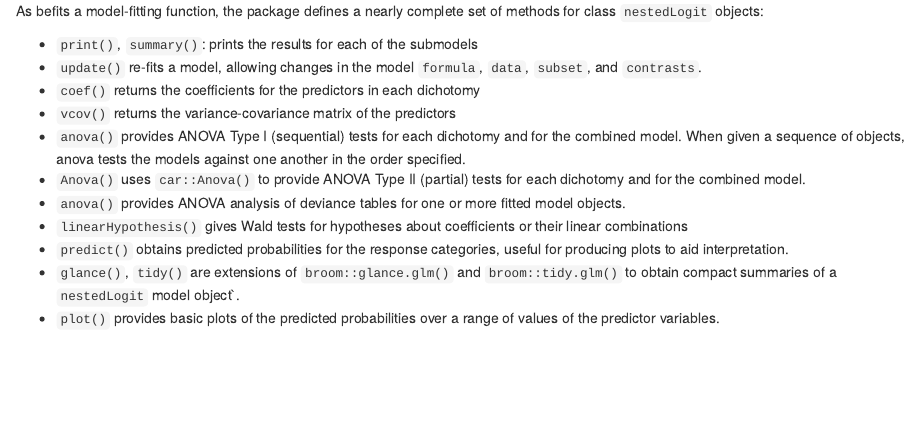
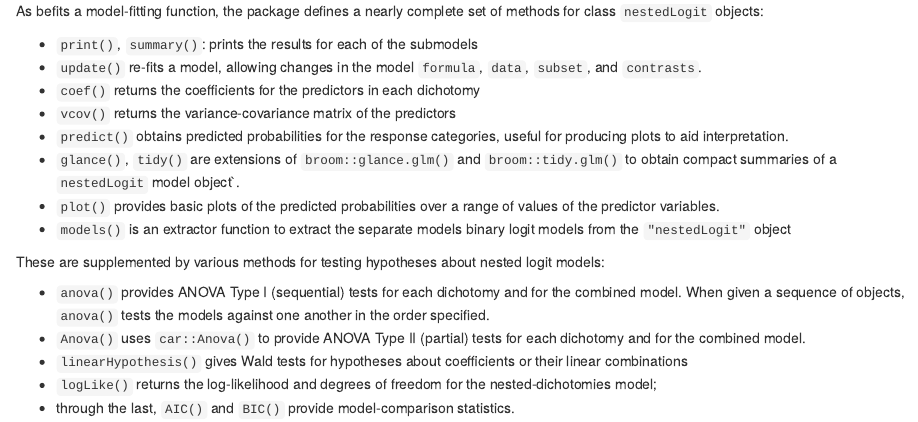
Before and after one commit to friendly/nestedLogit, an R Markdown document (vignettes/partials/methods.Rmd): the page in a window 1100 px wide, from its top. Rendered offline with R 4.5, knitr and Pandoc, with nearby package versions.

Commit message:
update NEWS.md and vignettes/partials/methods.Rmd

```diff
--- a/vignettes/partials/methods.Rmd
+++ b/vignettes/partials/methods.Rmd
@@ -4,10 +4,15 @@ As befits a model-fitting function, the package defines a nearly complete set of
 * `update()` re-fits a model, allowing changes in the model `formula`, `data`, `subset`, and `contrasts`.
 * `coef()` returns the coefficients for the predictors in each dichotomy
 * `vcov()` returns the variance-covariance matrix of the predictors
-* `anova()` provides ANOVA Type I (sequential) tests for each dichotomy and for the combined model. When given a sequence of objects, anova tests the models against one another in the order specified.
-* `Anova()` uses `car::Anova()` to provide ANOVA Type II (partial) tests for each dichotomy and for the combined model.
-* `anova()` provides ANOVA analysis of deviance tables for one or more fitted model objects.
-* `linearHypothesis()` gives Wald tests for hypotheses about coefficients or their linear combinations
 * `predict()` obtains predicted probabilities for the response categories, useful for producing plots to aid interpretation.
 * `glance()`, `tidy()` are extensions of `broom::glance.glm()` and `broom::tidy.glm()` to obtain compact summaries of a `nestedLogit` model object`.
 * `plot()` provides basic plots of the predicted probabilities over a range of values of the predictor variables.
+* `models()` is an extractor function to extract the separate models binary logit models from the `"nestedLogit"` object
+
+These are supplemented by various methods for testing hypotheses about nested logit models:
+
+* `anova()` provides ANOVA Type I (sequential) tests for each dichotomy and for the combined model. When given a sequence of objects, `anova()` tests the models against one another in the order specified.
+* `Anova()` uses `car::Anova()` to provide ANOVA Type II (partial) tests for each dichotomy and for the combined model.
+* `linearHypothesis()` gives Wald tests for hypotheses about coefficients or their linear combinations
+* `logLike()` returns the log-likelihood and degrees of freedom for the nested-dichotomies model;
+* through the last, `AIC()` and `BIC()` provide model-comparison statistics.
```
Also changed, not shown: NEWS.md (+3 -1 lines).
